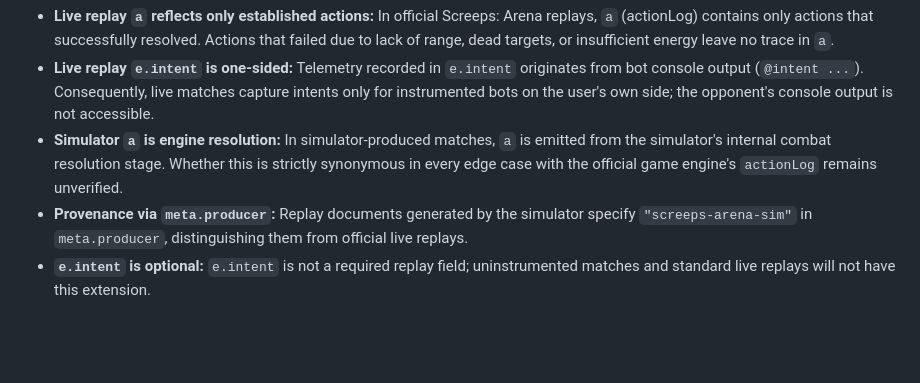
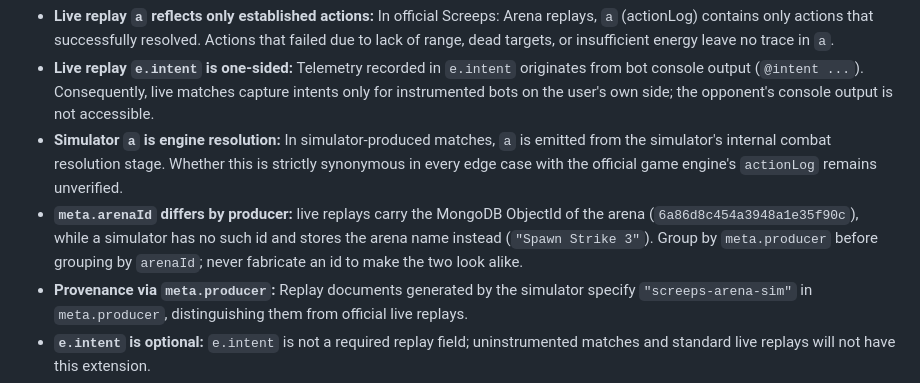
Before and after one commit to arukuka/screeps-arena-tools, a Markdown page: docs/FORMAT.md, the part around the change. Drawn GitHub-style; blank space fills up the shorter version.

Commit message:
docs(format): note that meta.arenaId differs between producers
Live replays carry the arena's MongoDB ObjectId; a simulator has no such id
and stores the arena name. Readers that group by arenaId need to know the two
are not comparable, and producers must not fabricate an id to hide the gap.

Co-Authored-By: Claude Opus 5 <noreply@anthropic.com>

```diff
--- a/docs/FORMAT.md
+++ b/docs/FORMAT.md
@@ -172,6 +172,7 @@ When analyzing replay documents, be aware of the following asymmetries and diffe
 - **Live replay `a` reflects only established actions:** In official Screeps: Arena replays, `a` (actionLog) contains only actions that successfully resolved. Actions that failed due to lack of range, dead targets, or insufficient energy leave no trace in `a`.
 - **Live replay `e.intent` is one-sided:** Telemetry recorded in `e.intent` originates from bot console output (`@intent ...`). Consequently, live matches capture intents only for instrumented bots on the user's own side; the opponent's console output is not accessible.
 - **Simulator `a` is engine resolution:** In simulator-produced matches, `a` is emitted from the simulator's internal combat resolution stage. Whether this is strictly synonymous in every edge case with the official game engine's `actionLog` remains unverified.
+- **`meta.arenaId` differs by producer:** live replays carry the MongoDB ObjectId of the arena (`6a86d8c454a3948a1e35f90c`), while a simulator has no such id and stores the arena name instead (`"Spawn Strike 3"`). Group by `meta.producer` before grouping by `arenaId`; never fabricate an id to make the two look alike.
 - **Provenance via `meta.producer`:** Replay documents generated by the simulator specify `"screeps-arena-sim"` in `meta.producer`, distinguishing them from official live replays.
 - **`e.intent` is optional:** `e.intent` is not a required replay field; uninstrumented matches and standard live replays will not have this extension.
 
```
